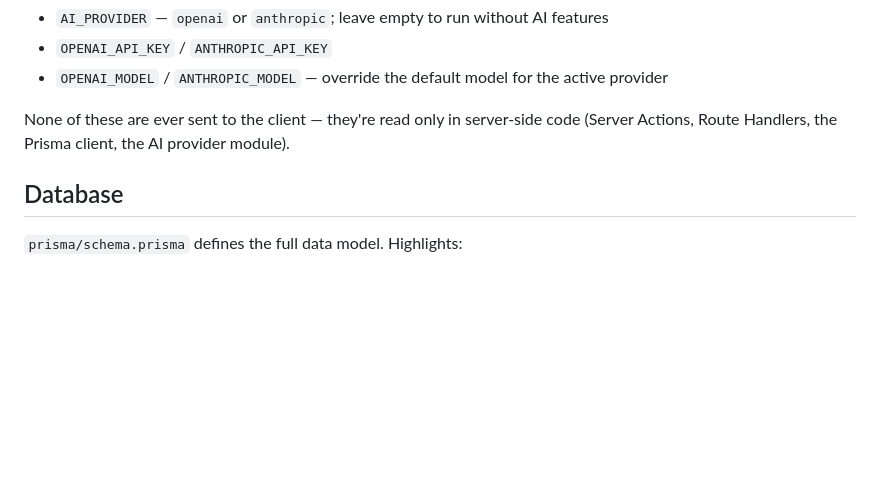
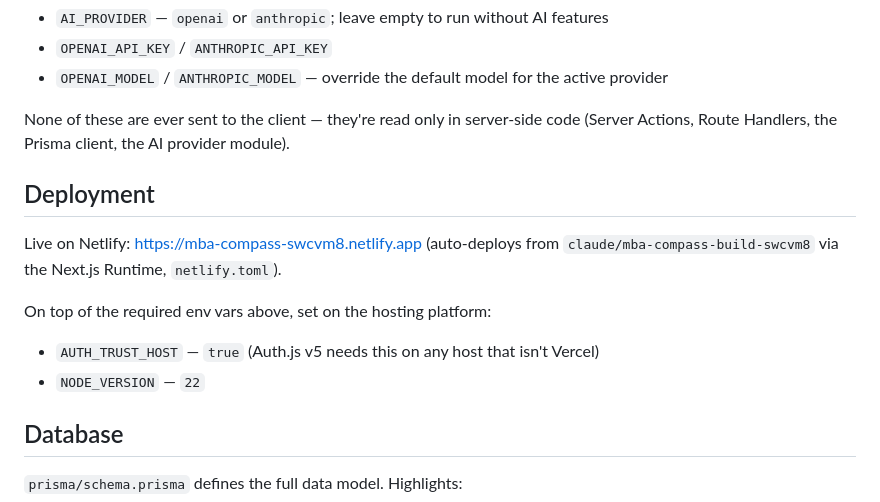
Before and after one commit to MartinIsaac-Data/Dev_perso, a Markdown page: README.md, the part around the change. GitHub-like rendering; blank space fills up the shorter version.

Commit message:
Document Netlify deployment and required host env vars

```diff
--- a/README.md
+++ b/README.md
@@ -116,6 +116,16 @@ Optional (AI Advisor):
 None of these are ever sent to the client — they're read only in server-side code (Server
 Actions, Route Handlers, the Prisma client, the AI provider module).
 
+## Deployment
+
+Live on Netlify: https://mba-compass-swcvm8.netlify.app (auto-deploys from
+`claude/mba-compass-build-swcvm8` via the Next.js Runtime, `netlify.toml`).
+
+On top of the required env vars above, set on the hosting platform:
+
+- `AUTH_TRUST_HOST` — `true` (Auth.js v5 needs this on any host that isn't Vercel)
+- `NODE_VERSION` — `22`
+
 ## Database
 
 `prisma/schema.prisma` defines the full data model. Highlights:
```
